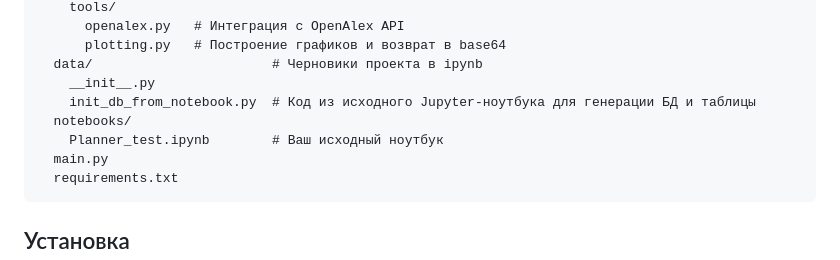
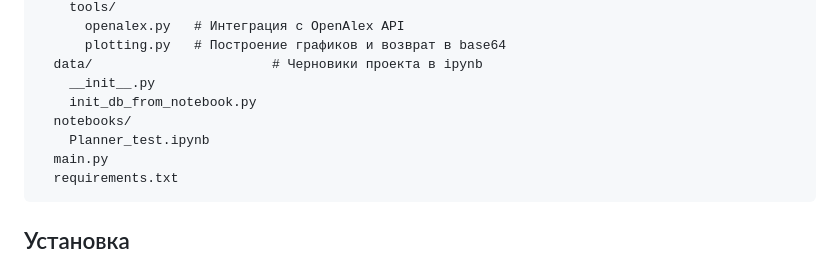
Before and after one commit to ArtemLetyagin/scipubs, a Markdown page: README.md, the part around the change. Rendered like a GitHub page.

Commit message:
init commit

````diff
--- a/README.md
+++ b/README.md
@@ -24,9 +24,9 @@ scipubs_mas_cli/
       plotting.py   # Построение графиков и возврат в base64
   data/                       # Черновики проекта в ipynb
     __init__.py
-    init_db_from_notebook.py  # Код из исходного Jupyter-ноутбука для генерации БД и таблицы
+    init_db_from_notebook.py
   notebooks/
-    Planner_test.ipynb        # Ваш исходный ноутбук
+    Planner_test.ipynb
   main.py
   requirements.txt
 ```
````
